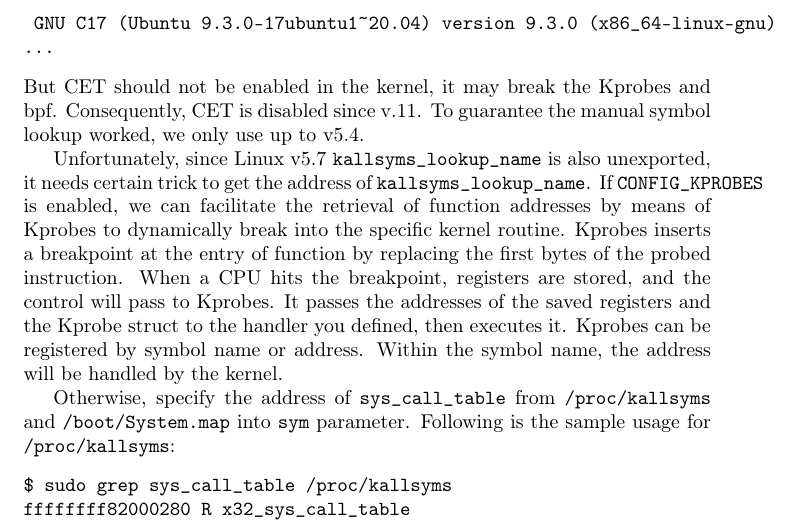
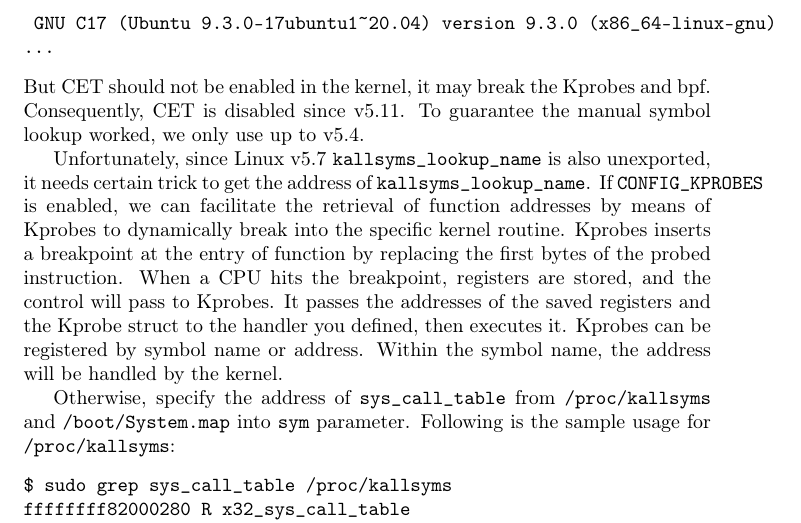
Before and after one commit to sysprog21/lkmpg, a LaTeX book (lkmpg.tex): part of page 33 of 45, cut so that both start at the same text. Compiled offline with pdfLaTeX.

Commit message:
Fix typo

```diff
--- a/lkmpg.tex
+++ b/lkmpg.tex
@@ -1234,7 +1234,7 @@ COLLECT_GCC_OPTIONS='-v' '-Q' '-O2' '--help=target' '-mtune=generic' '-march=x86
 ...
 \end{verbatim}
 But CET should not be enabled in the kernel, it may break the Kprobes and bpf.
-Consequently, CET is disabled since v.11.
+Consequently, CET is disabled since v5.11.
 To guarantee the manual symbol lookup worked, we only use up to v5.4.
 
 Unfortunately, since Linux v5.7 \cpp|kallsyms_lookup_name| is also unexported, it needs certain trick to get the address of \cpp|kallsyms_lookup_name|.
```
